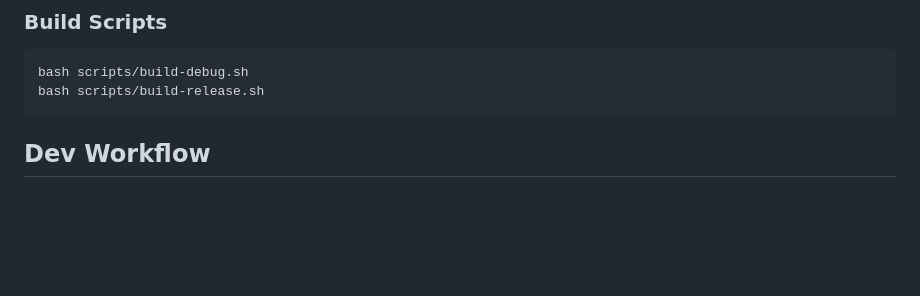
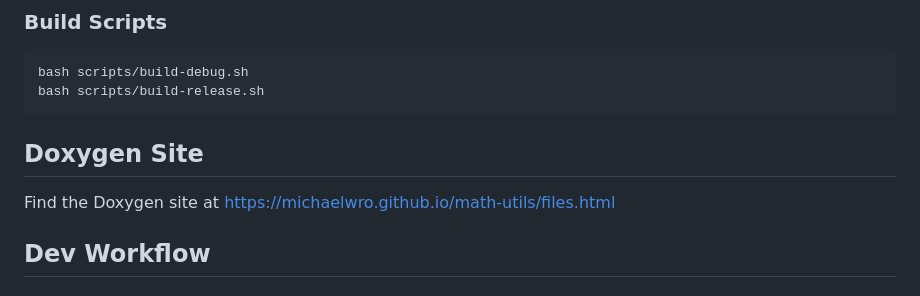
Before and after one commit to michaelwro/math-utils, a Markdown page: README.md, the part around the change. Drawn GitHub-style; blank space fills up the shorter version.

Commit message:
Added docs site link, ci skip

````diff
--- a/README.md
+++ b/README.md
@@ -45,6 +45,10 @@ VS Code build tasks are configured for this project. They can be run with `CTRL+
 bash scripts/build-debug.sh
 bash scripts/build-release.sh
 ```
+
+## Doxygen Site
+
+Find the Doxygen site at [https://michaelwro.github.io/math-utils/files.html](https://michaelwro.github.io/math-utils/files.html)
 
 ## Dev Workflow
 
````
